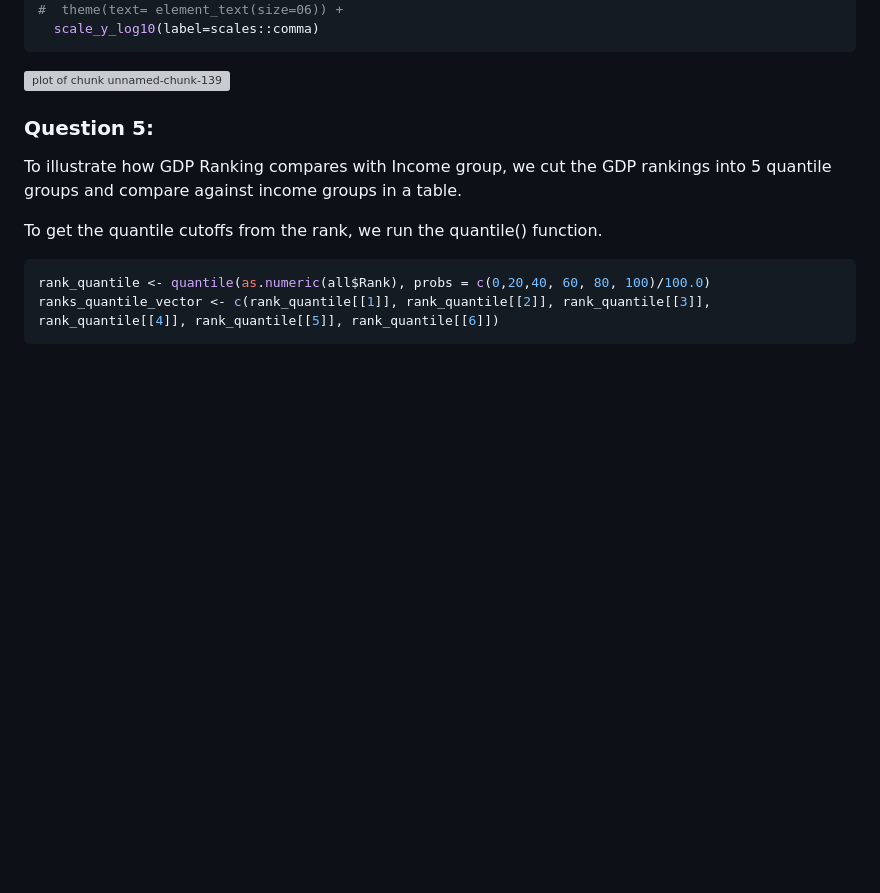
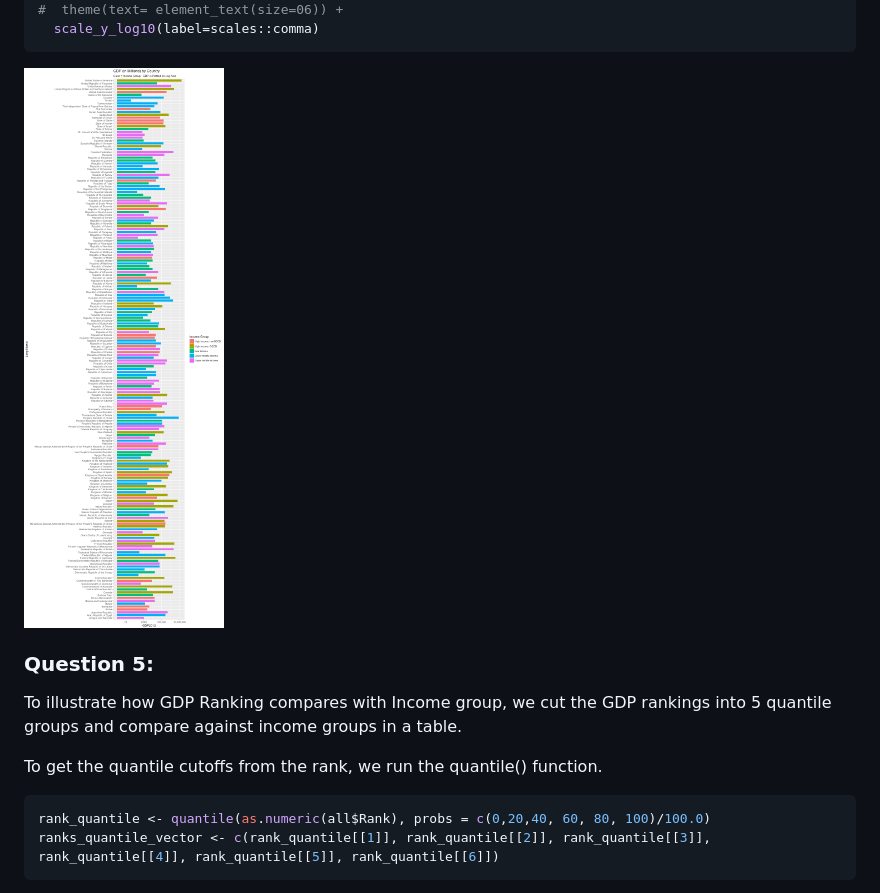
Before and after one commit to Proletariat99/MSDSDDSCaseStudy1, a Markdown page: CaseStudy1.md, the part around the change. GitHub-like rendering; pictures changed too: figure/unnamed-chunk-6-1.png (added); blank space fills up the shorter version; grey boxes are pictures that could not be loaded.

````diff
--- a/CaseStudy1.md
+++ b/CaseStudy1.md
@@ -112,7 +112,7 @@ ggplot(all, aes(x=Long.Name, y=GDP2012)) +
   scale_y_log10(label=scales::comma)
 ```
 
-![plot of chunk unnamed-chunk-139](figure/unnamed-chunk-139-1.png)
+![plot of chunk unnamed-chunk-6](figure/unnamed-chunk-6-1.png)
 
 ### Question 5:
 To illustrate how GDP Ranking compares with Income group, we cut the GDP rankings into 5 quantile groups and compare against income groups in a table.
````
Also changed, not shown: 2 other files.
